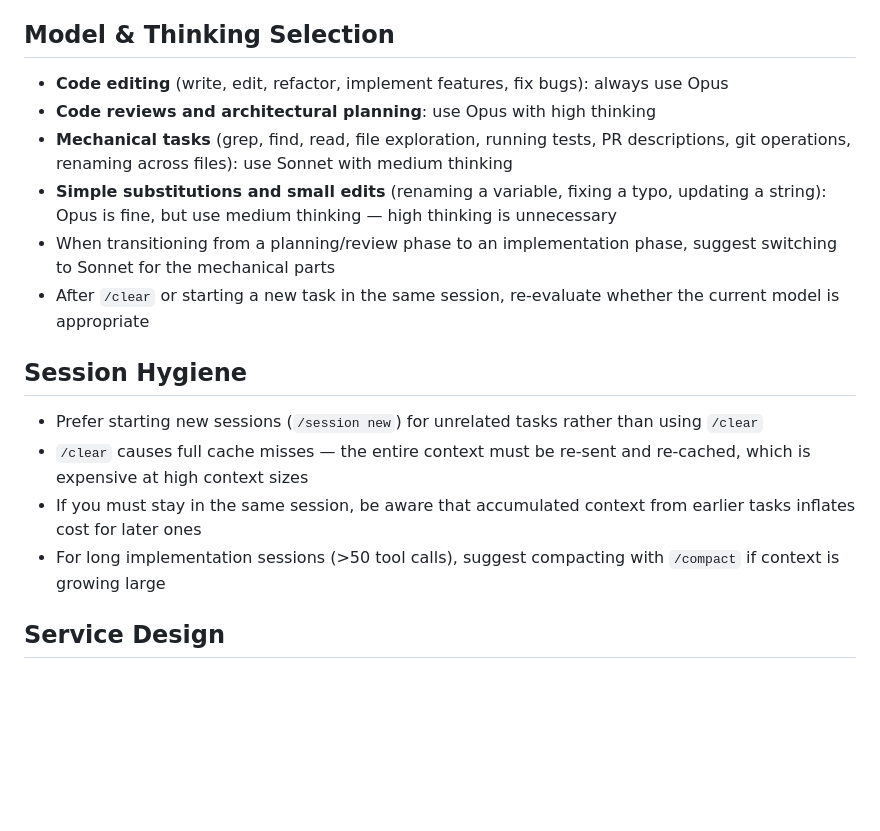
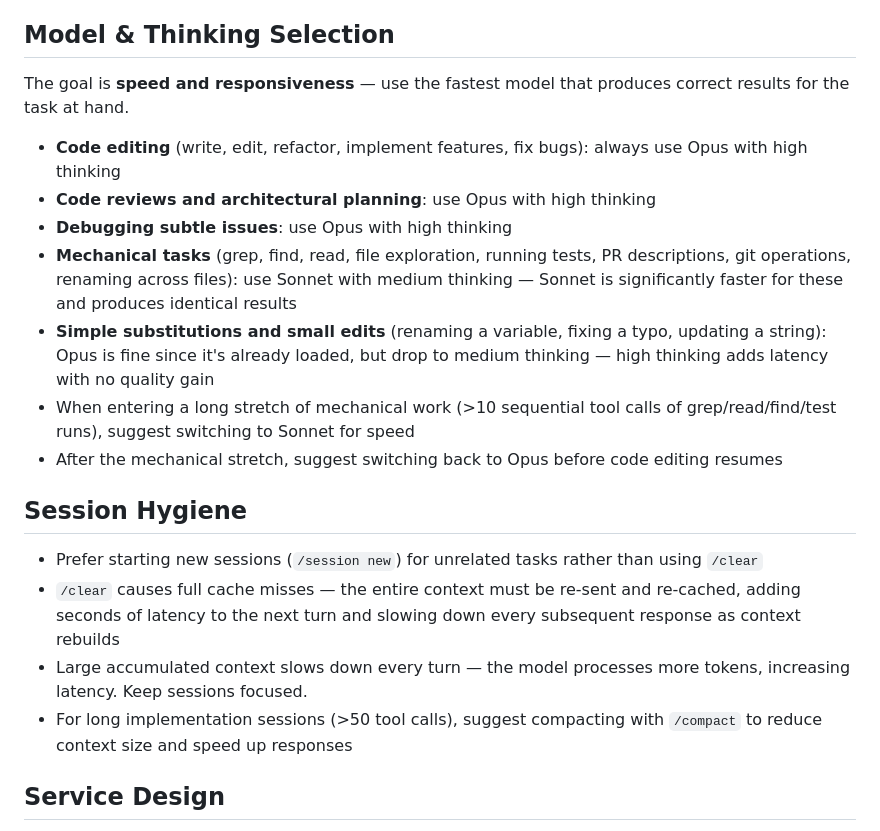
Before and after one commit to samjonester/dotfiles, a Markdown page: personal/pi/AGENTS.md, the part around the change. Rendered like a GitHub page; blank space fills up the shorter version.

Commit message:
reframe model choices for performance not cost

```diff
--- a/personal/pi/AGENTS.md
+++ b/personal/pi/AGENTS.md
@@ -10,19 +10,22 @@
 
 ## Model & Thinking Selection
 
-- **Code editing** (write, edit, refactor, implement features, fix bugs): always use Opus
+The goal is **speed and responsiveness** — use the fastest model that produces correct results for the task at hand.
+
+- **Code editing** (write, edit, refactor, implement features, fix bugs): always use Opus with high thinking
 - **Code reviews and architectural planning**: use Opus with high thinking
-- **Mechanical tasks** (grep, find, read, file exploration, running tests, PR descriptions, git operations, renaming across files): use Sonnet with medium thinking
-- **Simple substitutions and small edits** (renaming a variable, fixing a typo, updating a string): Opus is fine, but use medium thinking — high thinking is unnecessary
-- When transitioning from a planning/review phase to an implementation phase, suggest switching to Sonnet for the mechanical parts
-- After `/clear` or starting a new task in the same session, re-evaluate whether the current model is appropriate
+- **Debugging subtle issues**: use Opus with high thinking
+- **Mechanical tasks** (grep, find, read, file exploration, running tests, PR descriptions, git operations, renaming across files): use Sonnet with medium thinking — Sonnet is significantly faster for these and produces identical results
+- **Simple substitutions and small edits** (renaming a variable, fixing a typo, updating a string): Opus is fine since it's already loaded, but drop to medium thinking — high thinking adds latency with no quality gain
+- When entering a long stretch of mechanical work (>10 sequential tool calls of grep/read/find/test runs), suggest switching to Sonnet for speed
+- After the mechanical stretch, suggest switching back to Opus before code editing resumes
 
 ## Session Hygiene
 
 - Prefer starting new sessions (`/session new`) for unrelated tasks rather than using `/clear`
-- `/clear` causes full cache misses — the entire context must be re-sent and re-cached, which is expensive at high context sizes
-- If you must stay in the same session, be aware that accumulated context from earlier tasks inflates cost for later ones
-- For long implementation sessions (>50 tool calls), suggest compacting with `/compact` if context is growing large
+- `/clear` causes full cache misses — the entire context must be re-sent and re-cached, adding seconds of latency to the next turn and slowing down every subsequent response as context rebuilds
+- Large accumulated context slows down every turn — the model processes more tokens, increasing latency. Keep sessions focused.
+- For long implementation sessions (>50 tool calls), suggest compacting with `/compact` to reduce context size and speed up responses
 
 ## Service Design
 
```
